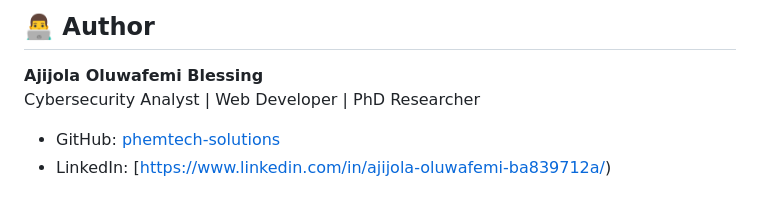
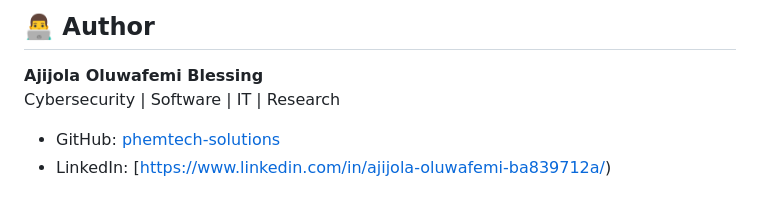
Before and after one commit to phemtech-solutions/csp-analyzer, a Markdown page: README.md, the part around the change. Rendered like a GitHub page.

```diff
--- a/README.md
+++ b/README.md
@@ -130,7 +130,7 @@ fetch('http://127.0.0.1:10000/analyze', {
 ## 👨‍💻 Author
 
 **Ajijola Oluwafemi Blessing**
-Cybersecurity Analyst | Web Developer | PhD Researcher
+Cybersecurity | Software | IT | Research
 
 - GitHub: [phemtech-solutions](https://github.com/oluwafemiab/ajijola.github.io)
 - LinkedIn: [https://www.linkedin.com/in/ajijola-oluwafemi-ba839712a/)
```
